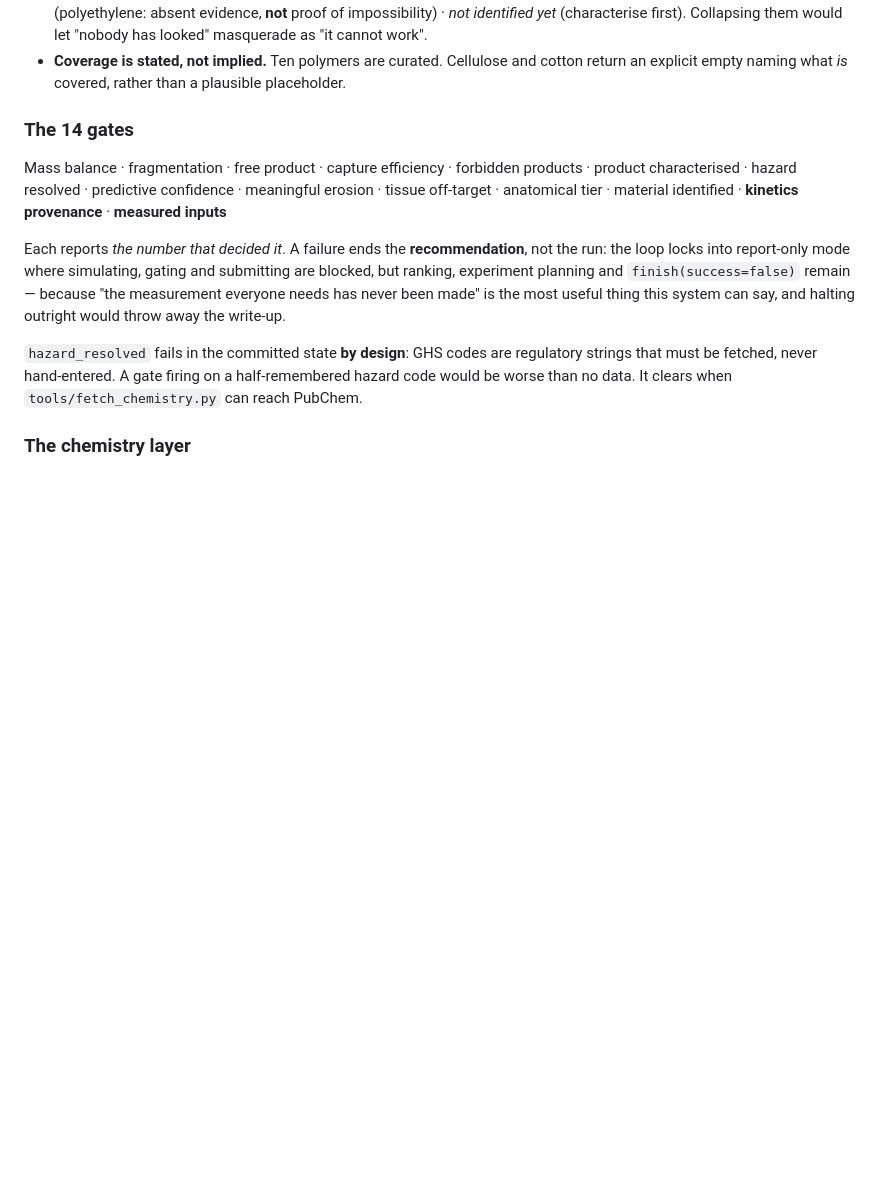
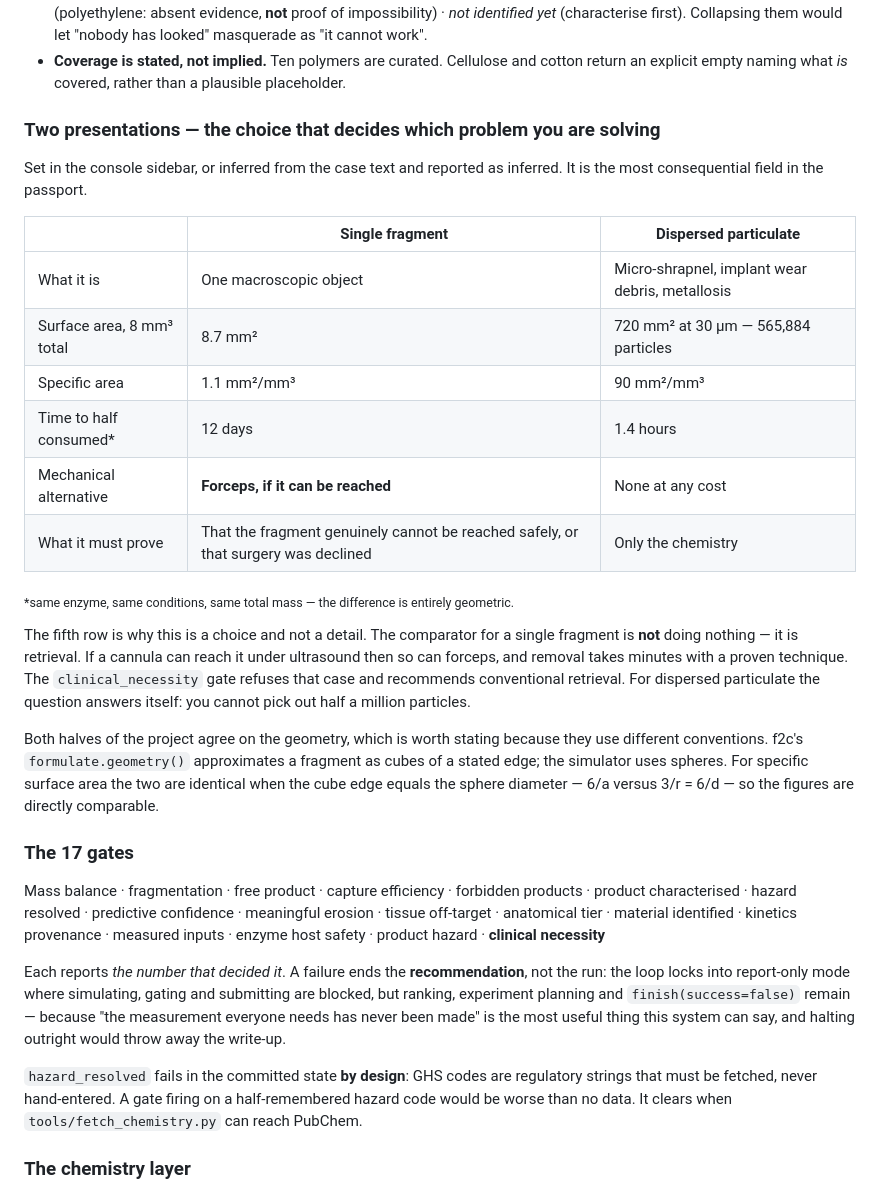
Before and after one commit to LiavSamiya/ShrapMind, a Markdown page: README.md, the part around the change. Drawn GitHub-style; blank space fills up the shorter version.

Commit message:
Document the two presentations in the README
The previous commit added the choice but the README patch did not apply, so
the gate count and the presentation comparison were missing. Adds the
side-by-side table (same enzyme, same mass: 8.7 mm2 versus 720 mm2, 12 days
versus 1.4 hours), the clinical-necessity reasoning, and the note that f2c's
cube convention and the simulator's sphere convention agree on specific
surface area so the two codebases stay comparable.

Co-Authored-By: Claude Opus 5 <noreply@anthropic.com>
Claude-Session: https://claude.ai/code/session_01XwkpmaYAakSHUSmad1v9Lp

```diff
--- a/README.md
+++ b/README.md
@@ -89,12 +89,43 @@ Concretely:
   return an explicit empty naming what *is* covered, rather than a plausible
   placeholder.
 
-### The 14 gates
+### Two presentations — the choice that decides which problem you are solving
+
+Set in the console sidebar, or inferred from the case text and reported as
+inferred. It is the most consequential field in the passport.
+
+| | **Single fragment** | **Dispersed particulate** |
+|---|---|---|
+| What it is | One macroscopic object | Micro-shrapnel, implant wear debris, metallosis |
+| Surface area, 8 mm³ total | 8.7 mm² | 720 mm² at 30 µm — 565,884 particles |
+| Specific area | 1.1 mm²/mm³ | 90 mm²/mm³ |
+| Time to half consumed* | 12 days | 1.4 hours |
+| Mechanical alternative | **Forceps, if it can be reached** | None at any cost |
+| What it must prove | That the fragment genuinely cannot be reached safely, or that surgery was declined | Only the chemistry |
+
+<sub>*same enzyme, same conditions, same total mass — the difference is
+entirely geometric.</sub>
+
+The fifth row is why this is a choice and not a detail. The comparator for a
+single fragment is **not** doing nothing — it is retrieval. If a cannula can
+reach it under ultrasound then so can forceps, and removal takes minutes with
+a proven technique. The `clinical_necessity` gate refuses that case and
+recommends conventional retrieval. For dispersed particulate the question
+answers itself: you cannot pick out half a million particles.
+
+Both halves of the project agree on the geometry, which is worth stating
+because they use different conventions. f2c's `formulate.geometry()`
+approximates a fragment as cubes of a stated edge; the simulator uses spheres.
+For specific surface area the two are identical when the cube edge equals the
+sphere diameter — 6/a versus 3/r = 6/d — so the figures are directly
+comparable.
+
+### The 17 gates
 
 Mass balance · fragmentation · free product · capture efficiency · forbidden products ·
 product characterised · hazard resolved · predictive confidence · meaningful erosion ·
-tissue off-target · anatomical tier · material identified · **kinetics provenance** ·
-**measured inputs**
+tissue off-target · anatomical tier · material identified · kinetics provenance ·
+measured inputs · enzyme host safety · product hazard · **clinical necessity**
 
 Each reports *the number that decided it*. A failure ends the **recommendation**, not
 the run: the loop locks into report-only mode where simulating, gating and submitting
```
